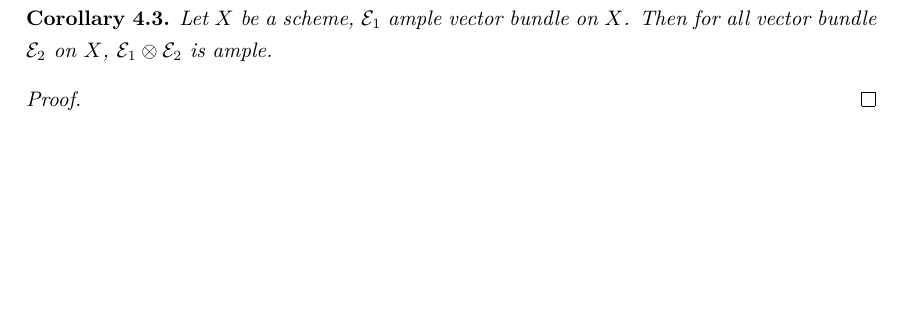
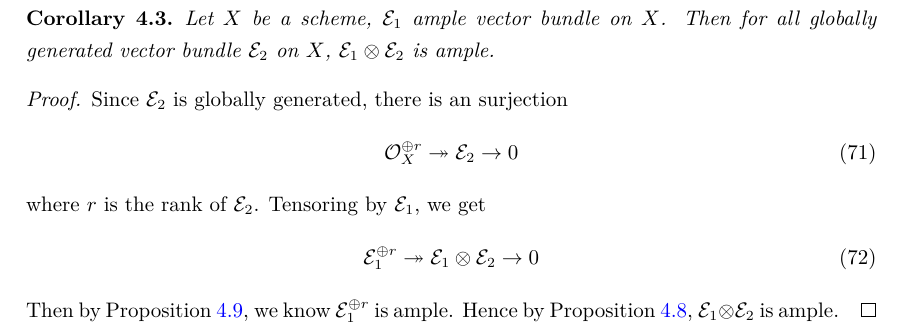
Before and after one commit to DRAMINGLING/Documents_Compiling_Repo, a LaTeX CV (Vector_Bundles_on_Curves.tex): part of page 38 of 38, cut so that both start at the same text, the shorter picture padded with empty space. Compiled offline with XeLaTeX.

Commit message:
feat: Update main.tex from source repo via GitHub Actions

```diff
--- a/Vector_Bundles_on_Curves.tex
+++ b/Vector_Bundles_on_Curves.tex
@@ -2438,10 +2438,20 @@ In Midterm24.pdf, there is also a definition of immersion which is a little diff
 \end{proof}
 \begin{corollary}
     Let $X$ be a scheme, $\mathcal{E}_{1}$ ample vector bundle on $X$.
-    Then for all vector bundle $\mathcal{E}_{2}$ on $X$, $\mathcal{E}_{1} \otimes \mathcal{E}_{2}$ is ample.
+    Then for all globally generated vector bundle $\mathcal{E}_{2}$ on $X$, $\mathcal{E}_{1} \otimes \mathcal{E}_{2}$ is ample.
     \label{Corollary 4.3}
 \end{corollary}
 \begin{proof}
-
+    Since $\mathcal{E}_{2}$ is globally generated, there is an surjection
+    \begin{equation}
+        \mathcal{O}_{X}^{\oplus r} \twoheadrightarrow \mathcal{E}_{2} \rightarrow 0
+    \end{equation}
+    where $r$ is the rank of $\mathcal{E}_{2}$.
+    Tensoring by $\mathcal{E}_{1}$, we get
+    \begin{equation}
+        \mathcal{E}_{1}^{\oplus r} \twoheadrightarrow \mathcal{E}_{1} \otimes \mathcal{E}_{2} \rightarrow 0
+    \end{equation}
+    Then by Proposition \ref{Proposition 4.9}, we know $\mathcal{E}_{1}^{\oplus r}$ is ample.
+    Hence by Proposition \ref{Proposition 4.8}, $\mathcal{E}_{1} \otimes \mathcal{E}_{2}$ is ample.
 \end{proof}
 \end{document}
```
